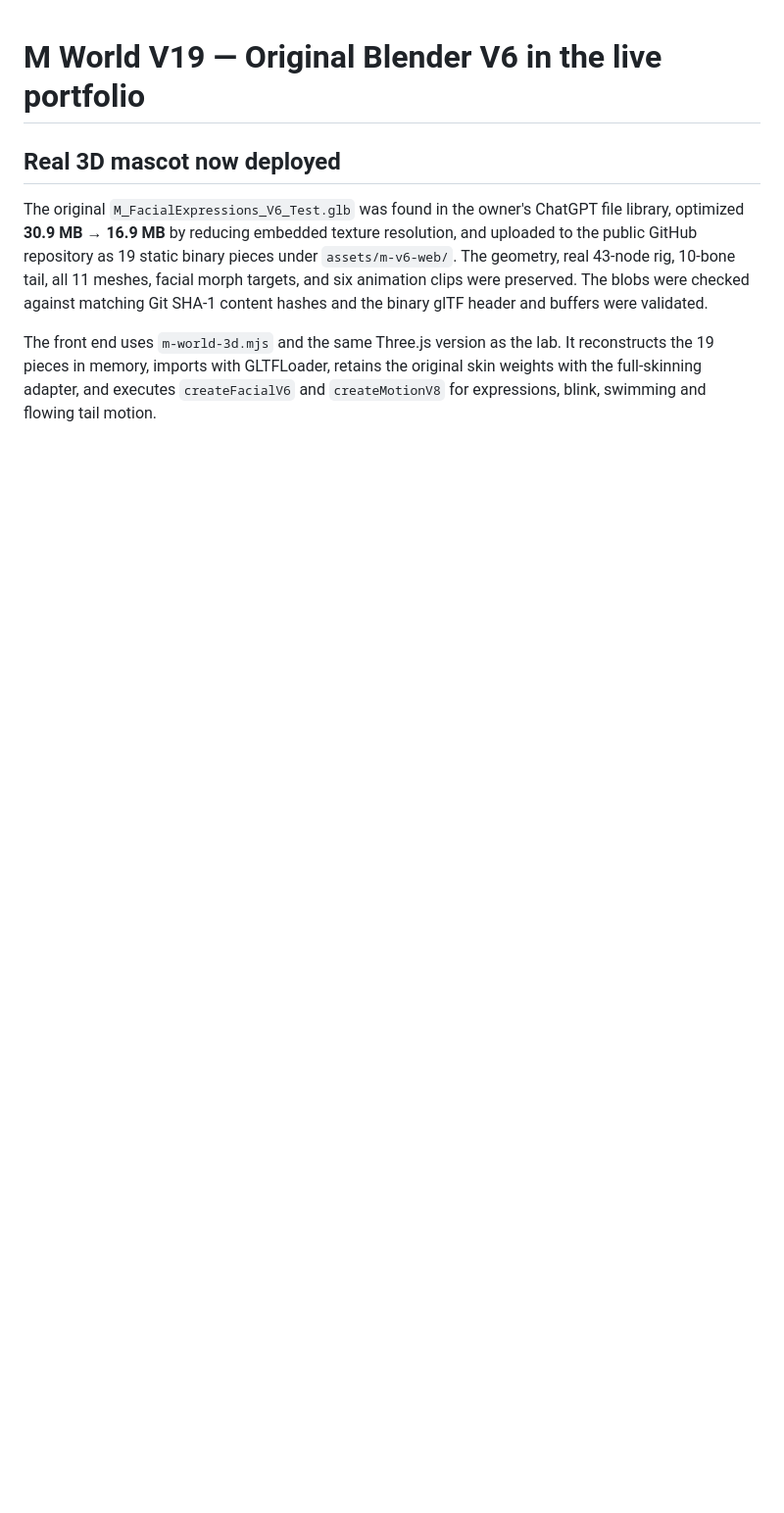
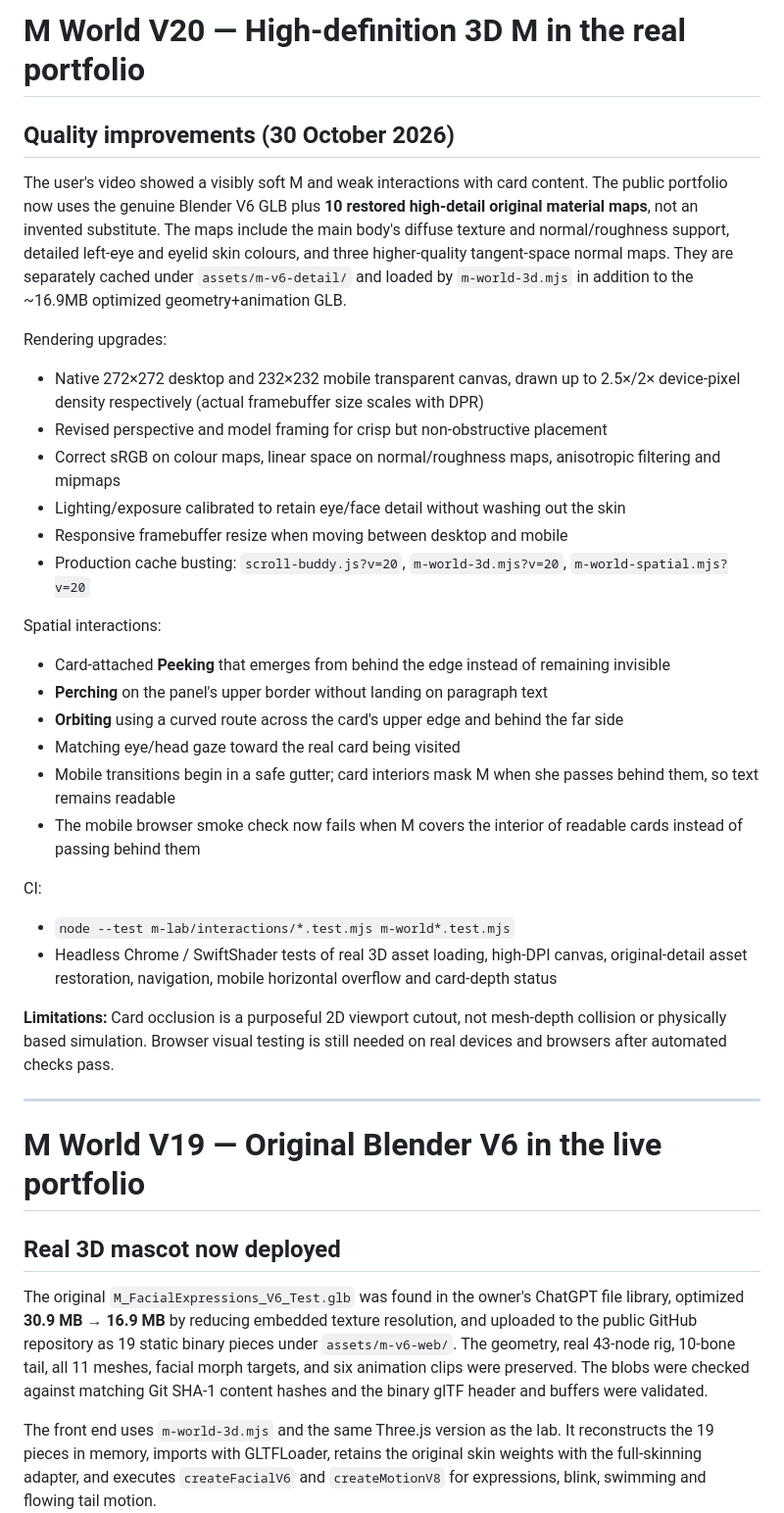
Before and after one commit to Ricardo19-Deve/ricardo19-deve.github.io, a Markdown page: M-WORLD.md, the part around the change. Shown at 98% size. GitHub-like rendering; blank space fills up the shorter version.

Commit message:
Document V20 source-quality M textures, high-DPI rendering and real card choreography

```diff
--- a/M-WORLD.md
+++ b/M-WORLD.md
@@ -1,3 +1,32 @@
+# M World V20 — High-definition 3D M in the real portfolio
+
+## Quality improvements (30 October 2026)
+
+The user's video showed a visibly soft M and weak interactions with card content. The public portfolio now uses the genuine Blender V6 GLB plus **10 restored high-detail original material maps**, not an invented substitute. The maps include the main body's diffuse texture and normal/roughness support, detailed left-eye and eyelid skin colours, and three higher-quality tangent-space normal maps. They are separately cached under `assets/m-v6-detail/` and loaded by `m-world-3d.mjs` in addition to the ~16.9MB optimized geometry+animation GLB.
+
+Rendering upgrades:
+- Native 272×272 desktop and 232×232 mobile transparent canvas, drawn up to 2.5×/2× device-pixel density respectively (actual framebuffer size scales with DPR)
+- Revised perspective and model framing for crisp but non-obstructive placement
+- Correct sRGB on colour maps, linear space on normal/roughness maps, anisotropic filtering and mipmaps
+- Lighting/exposure calibrated to retain eye/face detail without washing out the skin
+- Responsive framebuffer resize when moving between desktop and mobile
+- Production cache busting: `scroll-buddy.js?v=20`, `m-world-3d.mjs?v=20`, `m-world-spatial.mjs?v=20`
+
+Spatial interactions:
+- Card-attached **Peeking** that emerges from behind the edge instead of remaining invisible
+- **Perching** on the panel's upper border without landing on paragraph text
+- **Orbiting** using a curved route across the card's upper edge and behind the far side
+- Matching eye/head gaze toward the real card being visited
+- Mobile transitions begin in a safe gutter; card interiors mask M when she passes behind them, so text remains readable
+- The mobile browser smoke check now fails when M covers the interior of readable cards instead of passing behind them
+
+CI:
+- `node --test m-lab/interactions/*.test.mjs m-world*.test.mjs`
+- Headless Chrome / SwiftShader tests of real 3D asset loading, high-DPI canvas, original-detail asset restoration, navigation, mobile horizontal overflow and card-depth status
+
+**Limitations:** Card occlusion is a purposeful 2D viewport cutout, not mesh-depth collision or physically based simulation. Browser visual testing is still needed on real devices and browsers after automated checks pass.
+
+---
 # M World V19 — Original Blender V6 in the live portfolio
 
 ## Real 3D mascot now deployed
```
